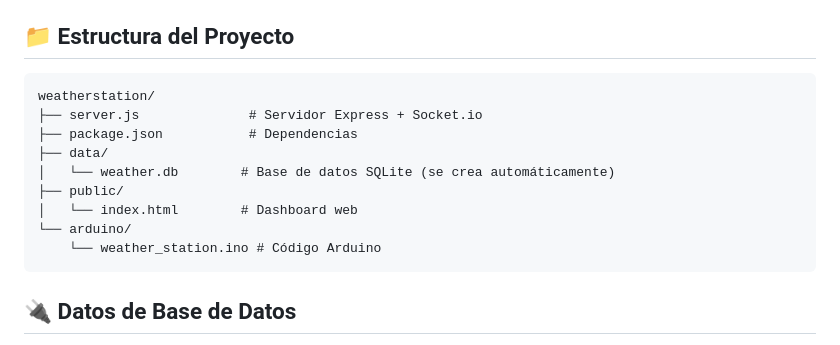
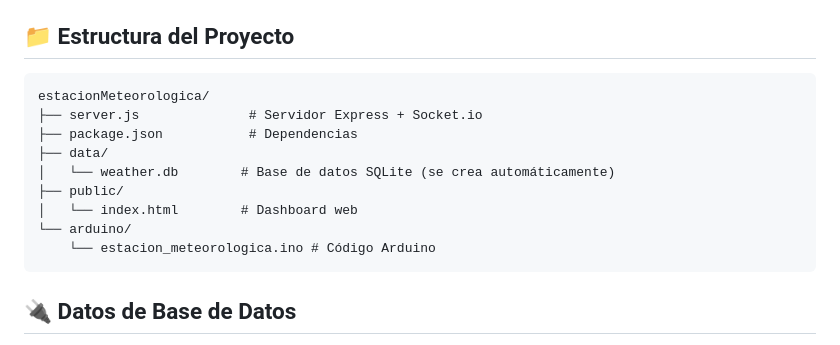
Before and after one commit to FranSammauro/estacionMeteorologica, a Markdown page: README.md, the part around the change. Drawn GitHub-style.

Commit message:
update readme & creation of data dir

````diff
--- a/README.md
+++ b/README.md
@@ -116,7 +116,7 @@ Para encontrar la IP del servidor:
 ## 📁 Estructura del Proyecto
 
 ```
-weatherstation/
+estacionMeteorologica/
 ├── server.js              # Servidor Express + Socket.io
 ├── package.json           # Dependencias
 ├── data/
@@ -124,7 +124,7 @@ weatherstation/
 ├── public/
 │   └── index.html        # Dashboard web
 └── arduino/
-    └── weather_station.ino # Código Arduino
+    └── estacion_meteorologica.ino # Código Arduino
 ```
 
 ## 🔌 Datos de Base de Datos
````
